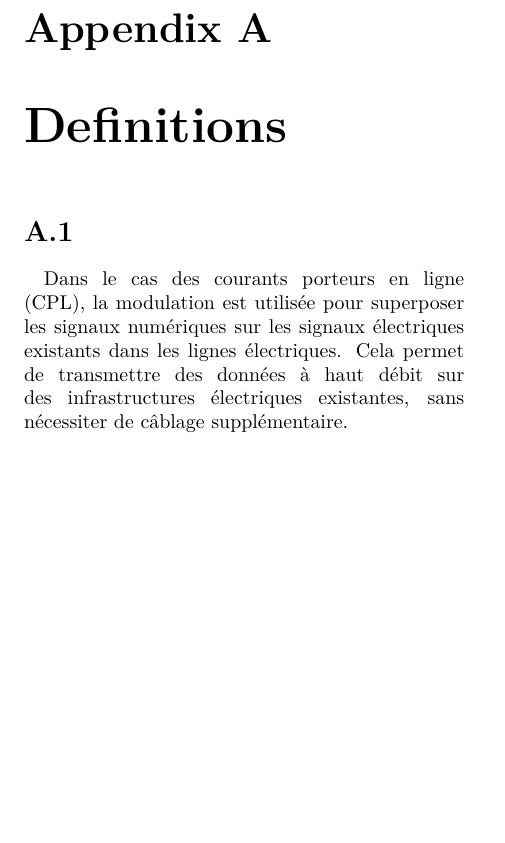
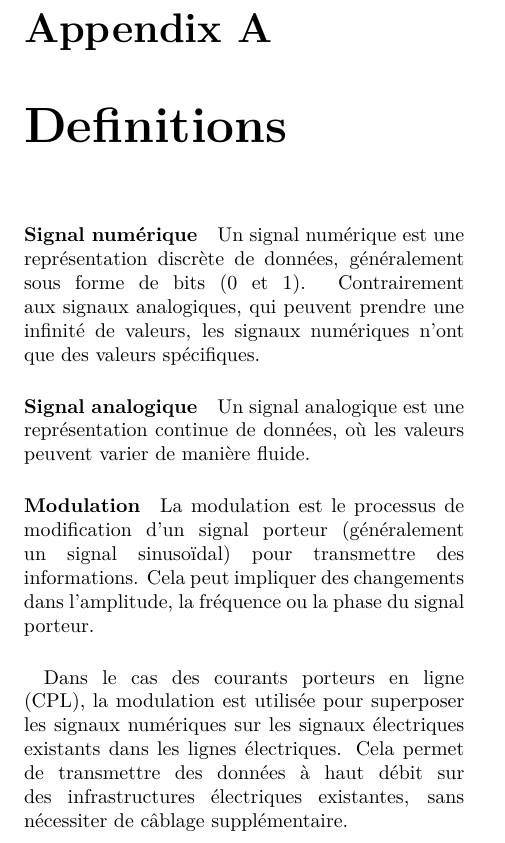
Before and after one commit to Neptunium931/CPL, a LaTeX document (report/report.tex): part of page 7 of 10, cut so that both start at the same text, the shorter picture padded with empty space. Compiled offline with pdfLaTeX.

Commit message:
add: definition

```diff
--- a/report/report.tex
+++ b/report/report.tex
@@ -139,7 +139,9 @@
 
 \appendix
 \chapter{Definitions}
-\section{}
+\paragraph{Signal numérique} Un signal numérique est une représentation discrète de données, généralement sous forme de bits (0 et 1). Contrairement aux signaux analogiques, qui peuvent prendre une infinité de valeurs, les signaux numériques n'ont que des valeurs spécifiques.
+\paragraph{Signal analogique} Un signal analogique est une représentation continue de données, où les valeurs peuvent varier de manière fluide.
+\paragraph{Modulation} La modulation est le processus de modification d'un signal porteur (généralement un signal sinusoïdal) pour transmettre des informations. Cela peut impliquer des changements dans l'amplitude, la fréquence ou la phase du signal porteur.
 
 
 
```
